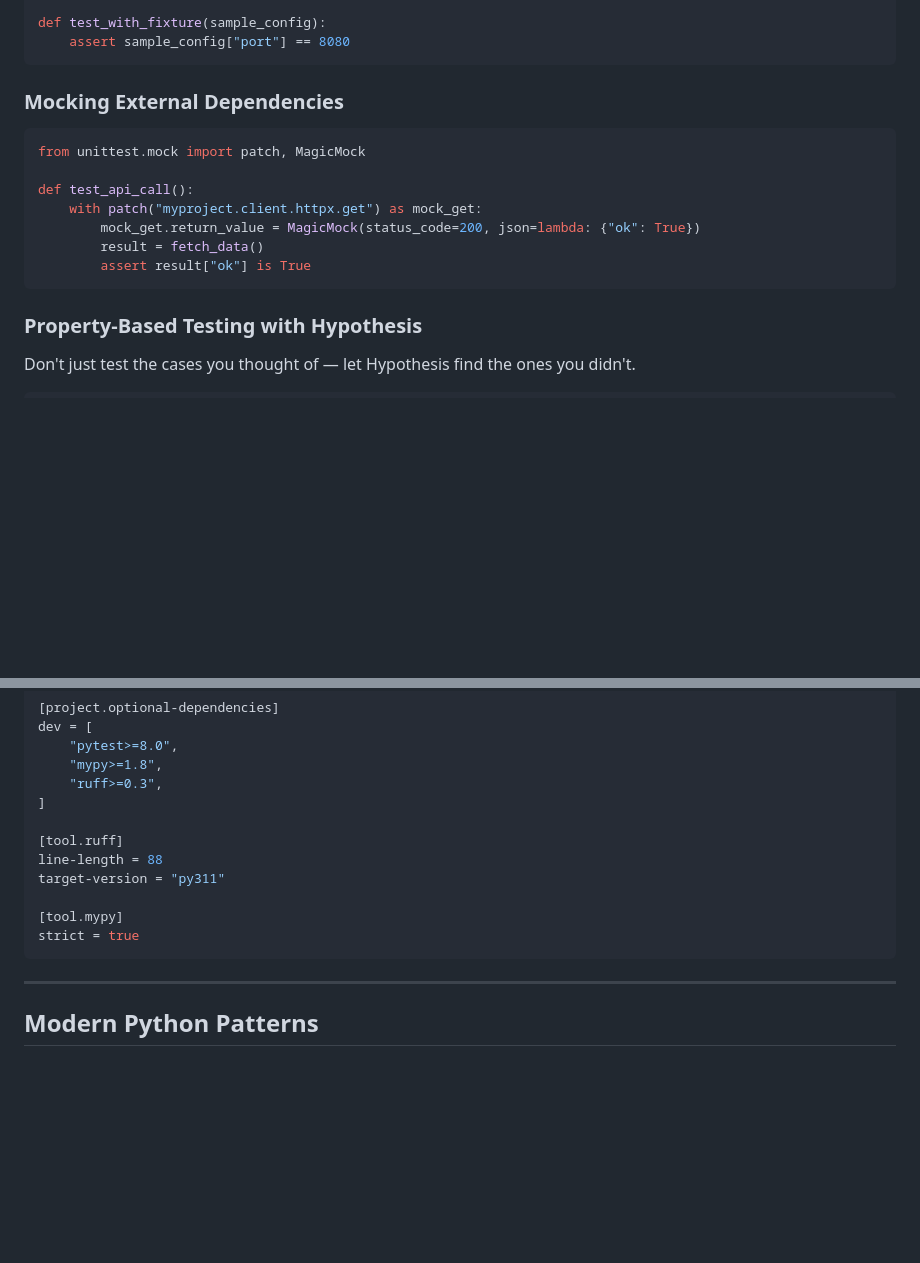
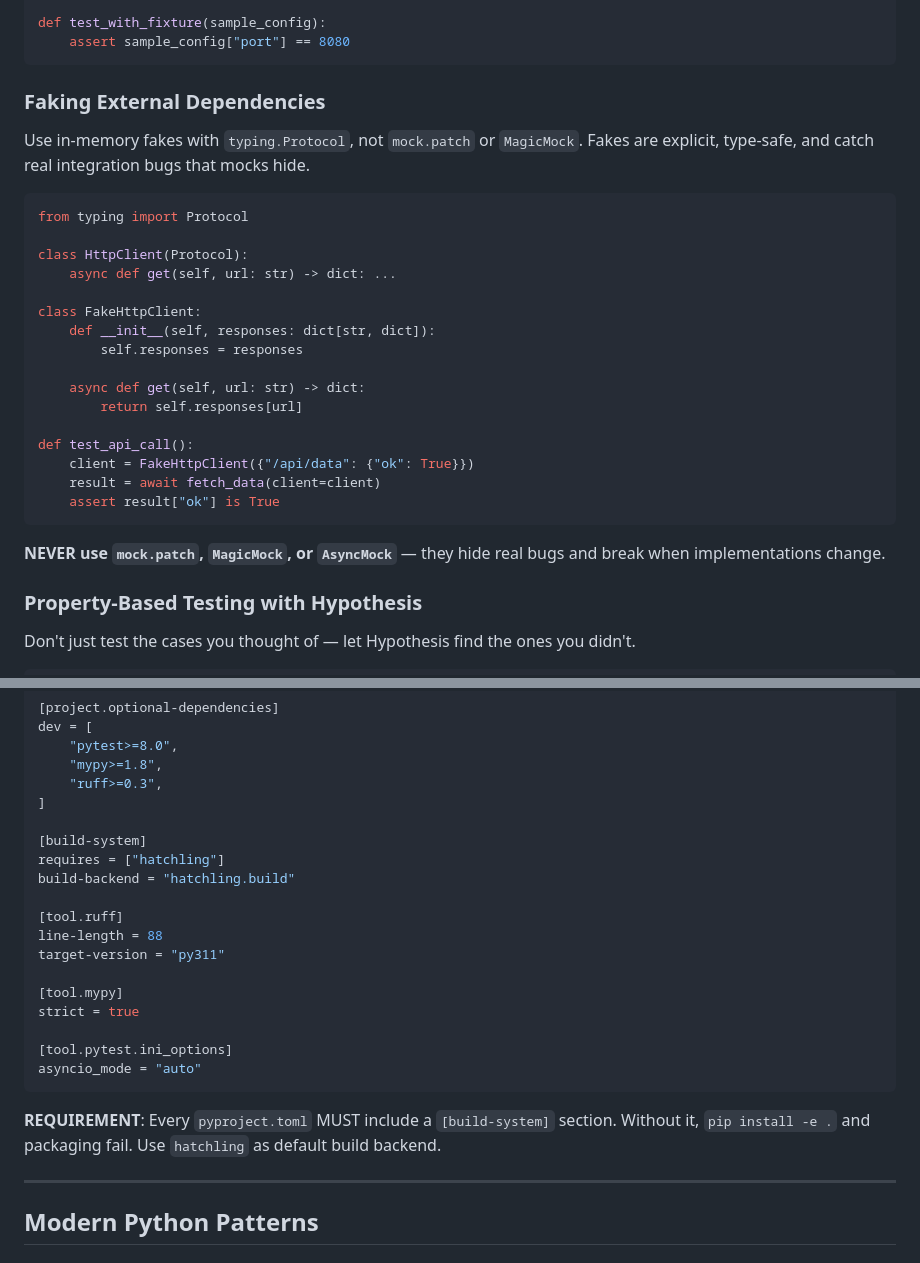
Before and after one commit to jord0-cmd/astra-devkit, a Markdown page: skills/python-standards/SKILL.md, 2 parts joined by grey strips. Rendered like a GitHub page; blank space fills up the shorter version.

Commit message:
feat(python-standards): add build-system mandate + fakes-not-mocks
Two targeted fixes based on harness test results:

1. Added [build-system] section to pyproject.toml example with
   REQUIREMENT callout. Without it, pip install -e . fails.
   Uses hatchling as default build backend.

2. Replaced mock.patch/MagicMock example with typing.Protocol +
   in-memory fakes pattern. Added explicit "NEVER use mock.patch"
   directive. Fakes are type-safe, catch real integration bugs,
   and don't break when implementations change.

Also added [tool.pytest.ini_options] with asyncio_mode = "auto".

Harness results: Python Patterns improved from 29% to 86%.

Co-Authored-By: Claude Opus 4.6 (1M context) <noreply@anthropic.com>

````diff
--- a/skills/python-standards/SKILL.md
+++ b/skills/python-standards/SKILL.md
@@ -380,17 +380,30 @@ def test_with_fixture(sample_config):
     assert sample_config["port"] == 8080
 ```
 
-### Mocking External Dependencies
+### Faking External Dependencies
+
+Use in-memory fakes with `typing.Protocol`, not `mock.patch` or `MagicMock`. Fakes are explicit, type-safe, and catch real integration bugs that mocks hide.
 
 ```python
-from unittest.mock import patch, MagicMock
+from typing import Protocol
+
+class HttpClient(Protocol):
+    async def get(self, url: str) -> dict: ...
+
+class FakeHttpClient:
+    def __init__(self, responses: dict[str, dict]):
+        self.responses = responses
+
+    async def get(self, url: str) -> dict:
+        return self.responses[url]
 
 def test_api_call():
-    with patch("myproject.client.httpx.get") as mock_get:
-        mock_get.return_value = MagicMock(status_code=200, json=lambda: {"ok": True})
-        result = fetch_data()
-        assert result["ok"] is True
+    client = FakeHttpClient({"/api/data": {"ok": True}})
+    result = await fetch_data(client=client)
+    assert result["ok"] is True
 ```
+
+**NEVER use `mock.patch`, `MagicMock`, or `AsyncMock`** — they hide real bugs and break when implementations change.
 
 ### Property-Based Testing with Hypothesis
 
@@ -511,13 +524,22 @@ dev = [
     "ruff>=0.3",
 ]
 
+[build-system]
+requires = ["hatchling"]
+build-backend = "hatchling.build"
+
 [tool.ruff]
 line-length = 88
 target-version = "py311"
 
 [tool.mypy]
 strict = true
+
+[tool.pytest.ini_options]
+asyncio_mode = "auto"
 ```
+
+**REQUIREMENT**: Every `pyproject.toml` MUST include a `[build-system]` section. Without it, `pip install -e .` and packaging fail. Use `hatchling` as default build backend.
 
 ---
 
````
